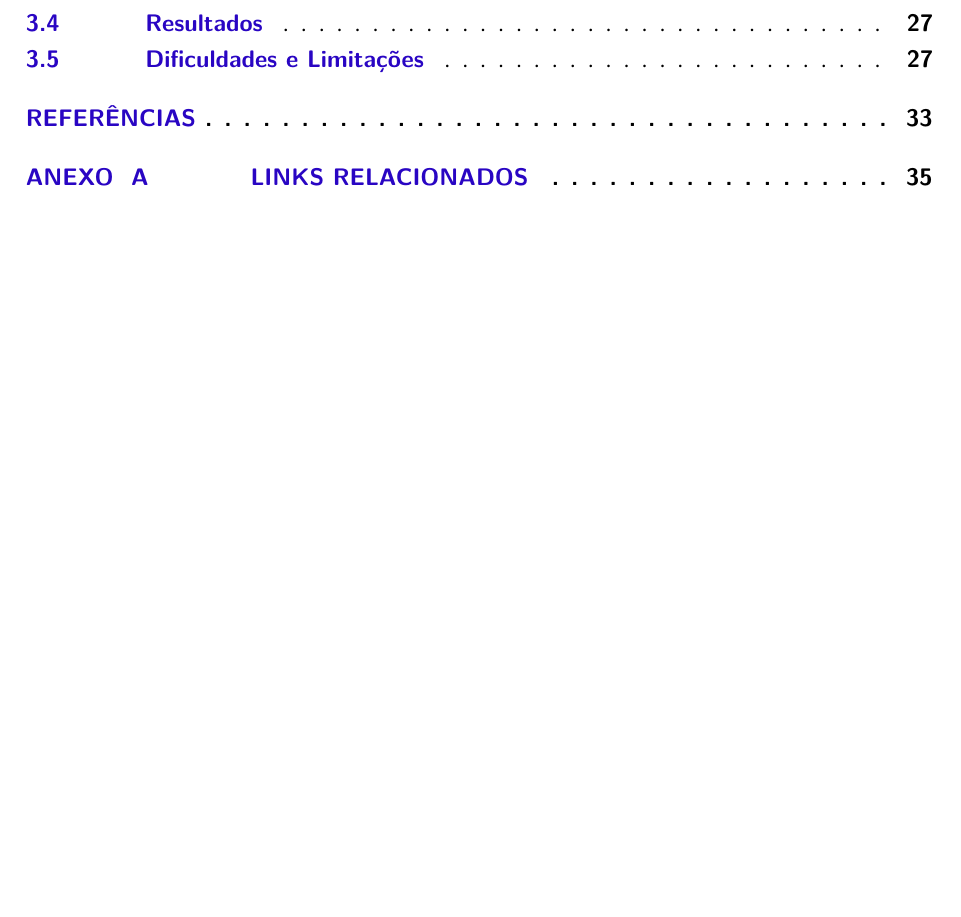
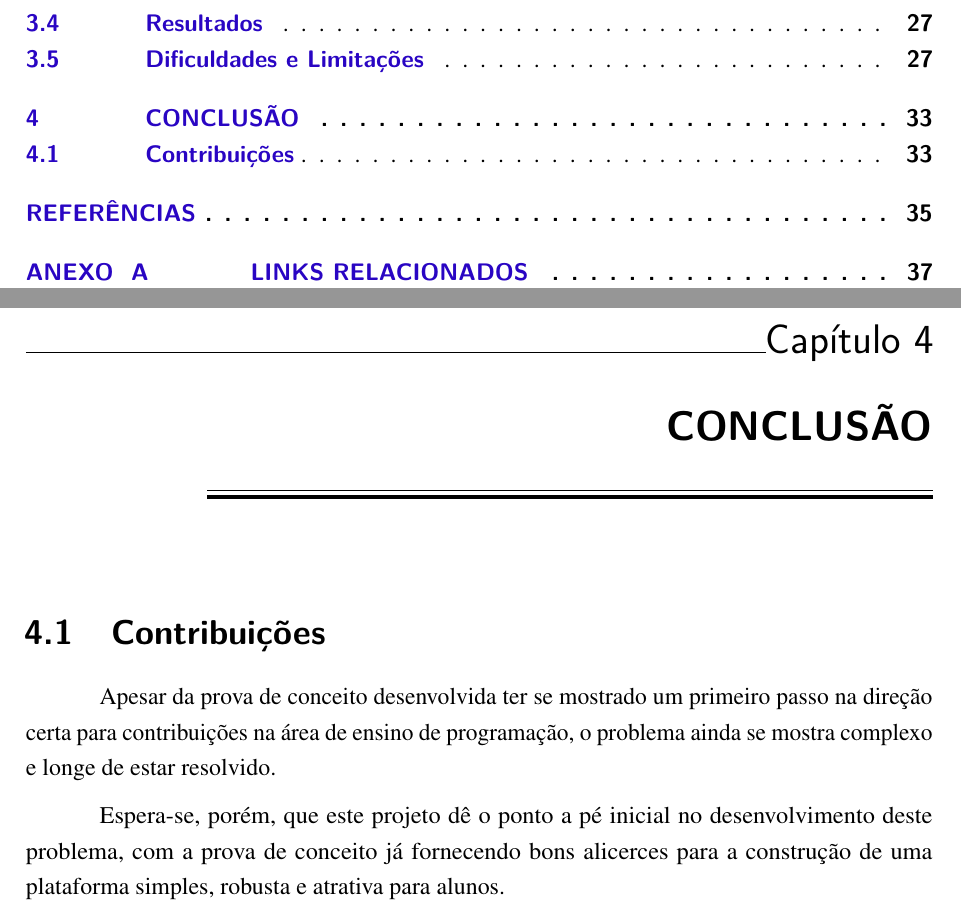
Before and after one commit to abbudao/tcc, a LaTeX thesis (thesis.tex, which reads tex/capitulos/conclusao.tex): part of page 13 of 39 before the commit and two parts of pages 13 and 35 of 41 after it, the two joined at a grey line, cut so that both start at the same text, the shorter picture padded with empty space. The pictures show the PDF file thesis.pdf that the author committed with the source.

Commit message:
Starting the conclusion

```diff
--- a/tex/capitulos/conclusao.tex
+++ b/tex/capitulos/conclusao.tex
@@ -0,0 +1,8 @@
+\section{Contribuições}
+Apesar da prova de conceito desenvolvida ter se mostrado um primeiro passo na direção certa
+para contribuições na área de ensino de programação, o problema ainda se mostra complexo
+e longe de estar resolvido.
+
+Espera-se, porém, que este projeto dê o ponto a pé inicial no desenvolvimento deste problema,
+com a prova de conceito já fornecendo bons alicerces para a construção de uma plataforma simples,
+robusta e atrativa para alunos.
```
Also changed, not shown: thesis.tex (+3 -3 lines), thesis.pdf.
